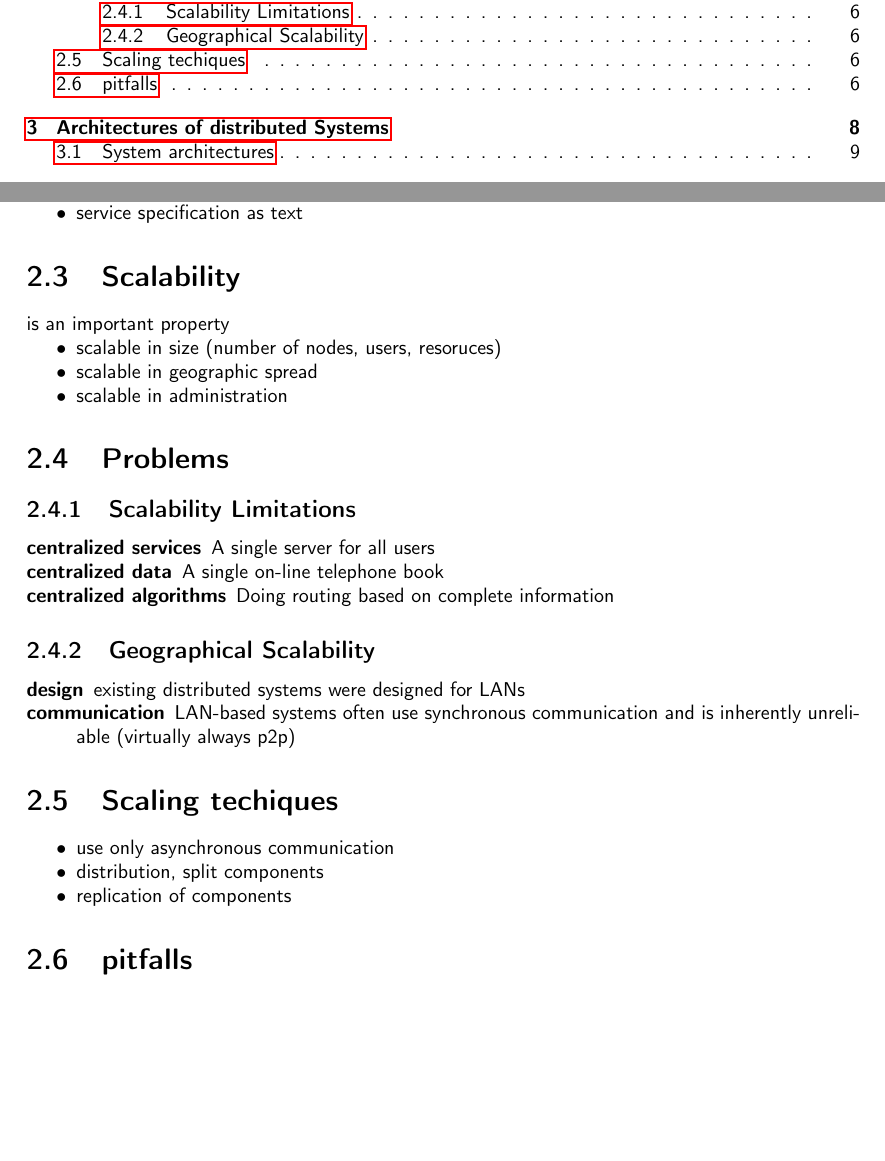
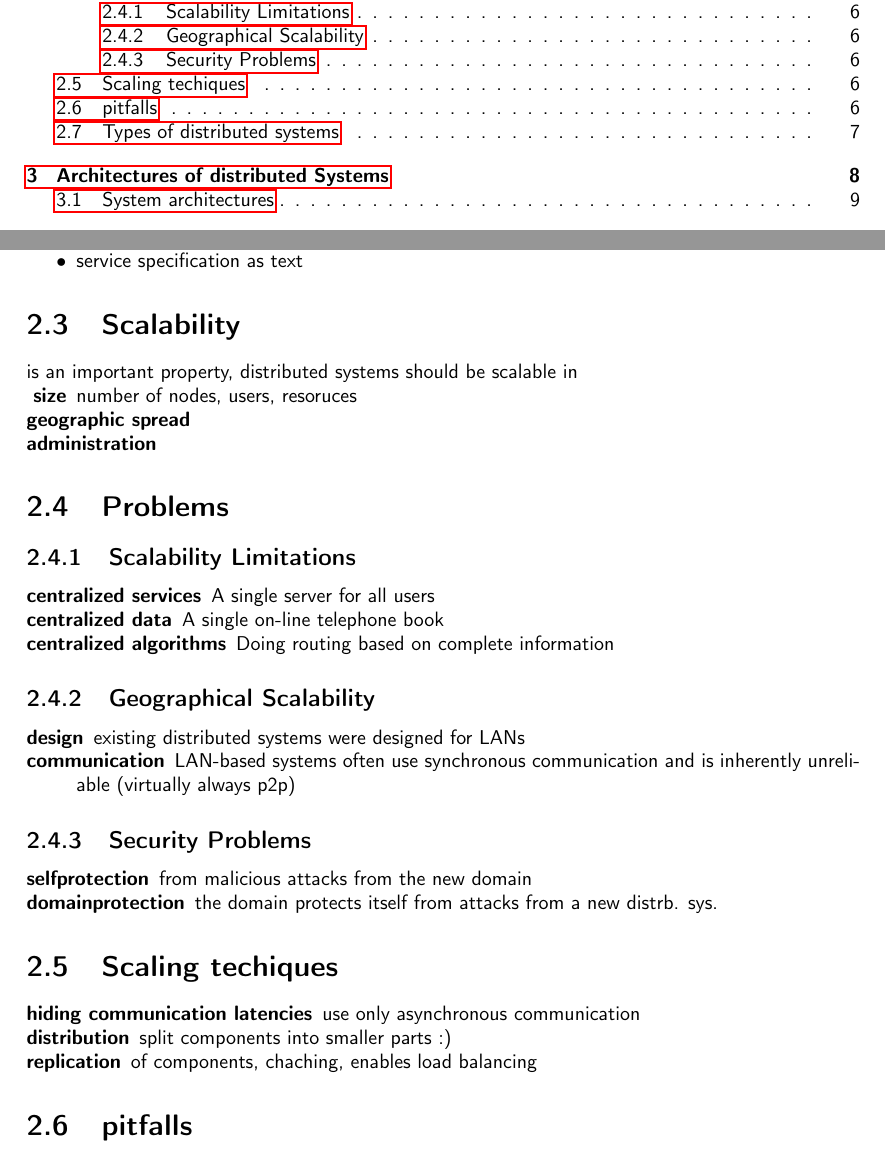
Before and after one commit to N8Fear/DistributedSystems, a LaTeX document (VS.tex): two parts of pages 2 and 7 of 46, joined at a grey line, cut so that both start at the same text, the shorter picture padded with empty space. Compiled offline with pdfLaTeX.

Commit message:
scaling stuff

```diff
--- a/VS.tex
+++ b/VS.tex
@@ -146,12 +146,12 @@ tradeoff between transparancy and complexity, maintainablility and performance
 \item service specification as text
 \end{compactitem}
 
-\section{Scalability} is an important property
-
-\begin{compactitem}
-\item scalable in size (number of nodes, users, resoruces)
-\item scalable in geographic spread
-\item scalable in administration
+\section{Scalability}
+is an important property, distributed systems should be scalable in
+\begin{compactitem}
+\item [\textbf{size}] number of nodes, users, resoruces
+\item [\textbf{geographic spread}]
+\item [\textbf{administration}]
 \end{compactitem}
 
 \section{Problems}
@@ -165,16 +165,18 @@ tradeoff between transparancy and complexity, maintainablility and performance
 \begin{compactitem}
 \item [\textbf{design}] existing distributed systems were designed for LANs
 \item [\textbf{communication}] LAN-based systems often use synchronous communication and is inherently unreliable (virtually always p2p)
-
-\end{compactitem}
-
+\end{compactitem}
+\subsection{Security Problems}
+\begin{compactitem}
+\item [\textbf{selfprotection}] from malicious attacks from the new domain
+\item [\textbf{domainprotection}] the domain protects itself from attacks from a new distrb. sys.
+\end{compactitem}
 
 \section{Scaling techiques}
-
-\begin{compactitem}
-\item use only asynchronous communication
-\item distribution, split components
-\item replication of components
+\begin{compactitem}
+\item [\textbf{hiding communication latencies}] use only asynchronous communication
+\item [\textbf{distribution}] split components into smaller parts :)
+\item [\textbf{replication}] of components, chaching, enables load balancing
 \end{compactitem}
 
 \section{pitfalls}
```
Also changed, not shown: VS.pdf, VS.tex (2 more changed lines).
